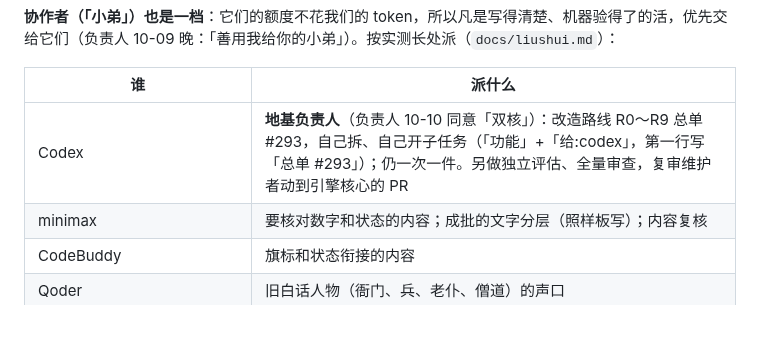
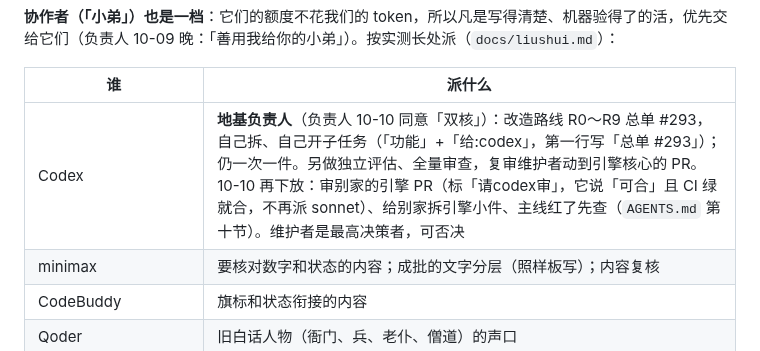
Before and after one commit to mud4u404/game006, a Markdown page: CLAUDE.md, the part around the change. Rendered like a GitHub page; blank space fills up the shorter version.

```diff
--- a/CLAUDE.md
+++ b/CLAUDE.md
@@ -61,7 +61,7 @@
 
 | 谁 | 派什么 |
 |---|---|
-| Codex | **地基负责人**（负责人 10-10 同意「双核」）：改造路线 R0～R9 总单 #293，自己拆、自己开子任务（「功能」+「给:codex」，第一行写「总单 #293」）；仍一次一件。另做独立评估、全量审查，复审维护者动到引擎核心的 PR |
+| Codex | **地基负责人**（负责人 10-10 同意「双核」）：改造路线 R0～R9 总单 #293，自己拆、自己开子任务（「功能」+「给:codex」，第一行写「总单 #293」）；仍一次一件。另做独立评估、全量审查，复审维护者动到引擎核心的 PR。10-10 再下放：审别家的引擎 PR（标「请codex审」，它说「可合」且 CI 绿就合，不再派 sonnet）、给别家拆引擎小件、主线红了先查（`AGENTS.md` 第十节）。维护者是最高决策者，可否决 |
 | minimax | 要核对数字和状态的内容；成批的文字分层（照样板写）；内容复核 |
 | CodeBuddy | 旗标和状态衔接的内容 |
 | Qoder | 旧白话人物（衙门、兵、老仆、僧道）的声口 |
```
Also changed, not shown: AGENTS.md (+6 -0 lines), docs/decisions.md (+1 -0 lines).
